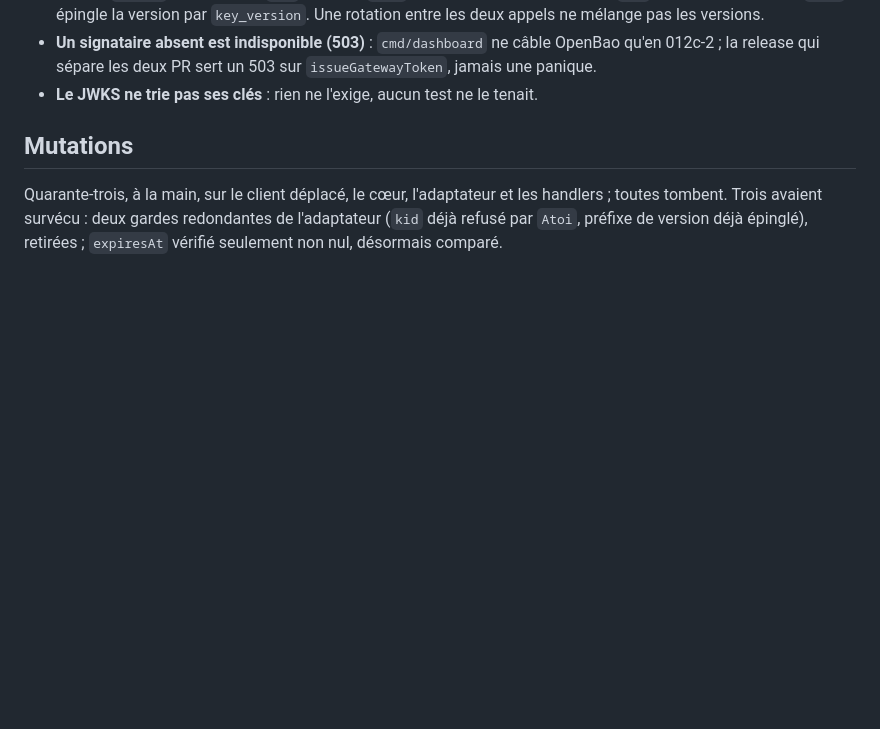
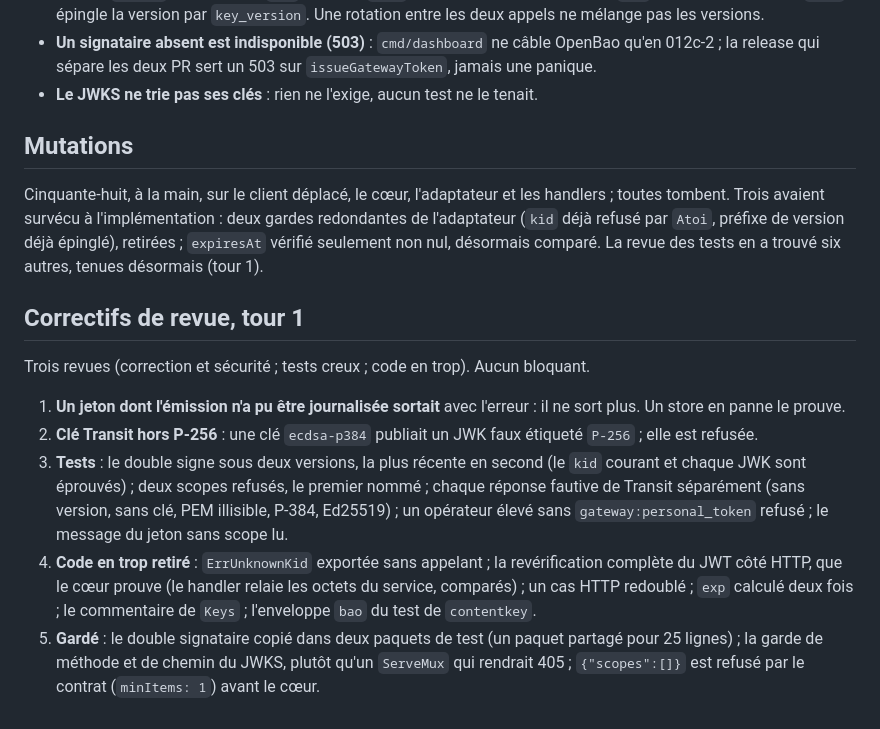
Before and after one commit to martialanouman/sms-platform, a Markdown page: docs/steps/012c-1-emetteur-et-transit.md, the part around the change. Drawn GitHub-style; blank space fills up the shorter version.

Commit message:
docs(steps): premier tour de revue de la step 012c-1
Co-Authored-By: Claude Opus 5.5 <noreply@anthropic.com>

```diff
--- a/docs/steps/012c-1-emetteur-et-transit.md
+++ b/docs/steps/012c-1-emetteur-et-transit.md
@@ -73,6 +73,25 @@ Fable, 2026-10-21.
 
 ## Mutations
 
-Quarante-trois, à la main, sur le client déplacé, le cœur, l'adaptateur et les handlers ; toutes tombent. Trois avaient
-survécu : deux gardes redondantes de l'adaptateur (`kid` déjà refusé par `Atoi`, préfixe de version déjà épinglé),
-retirées ; `expiresAt` vérifié seulement non nul, désormais comparé.
+Cinquante-huit, à la main, sur le client déplacé, le cœur, l'adaptateur et les handlers ; toutes tombent. Trois avaient
+survécu à l'implémentation : deux gardes redondantes de l'adaptateur (`kid` déjà refusé par `Atoi`, préfixe de version
+déjà épinglé), retirées ; `expiresAt` vérifié seulement non nul, désormais comparé. La revue des tests en a trouvé six
+autres, tenues désormais (tour 1).
+
+## Correctifs de revue, tour 1
+
+Trois revues (correction et sécurité ; tests creux ; code en trop). Aucun bloquant.
+
+1. **Un jeton dont l'émission n'a pu être journalisée sortait** avec l'erreur : il ne sort plus. Un store en panne le
+   prouve.
+2. **Clé Transit hors P-256** : une clé `ecdsa-p384` publiait un JWK faux étiqueté `P-256` ; elle est refusée.
+3. **Tests** : le double signe sous deux versions, la plus récente en second (le `kid` courant et chaque JWK sont
+   éprouvés) ; deux scopes refusés, le premier nommé ; chaque réponse fautive de Transit séparément (sans version, sans
+   clé, PEM illisible, P-384, Ed25519) ; un opérateur élevé sans `gateway:personal_token` refusé ; le message du jeton
+   sans scope lu.
+4. **Code en trop retiré** : `ErrUnknownKid` exportée sans appelant ; la revérification complète du JWT côté HTTP, que
+   le cœur prouve (le handler relaie les octets du service, comparés) ; un cas HTTP redoublé ; `exp` calculé deux
+   fois ; le commentaire de `Keys` ; l'enveloppe `bao` du test de `contentkey`.
+5. **Gardé** : le double signataire copié dans deux paquets de test (un paquet partagé pour 25 lignes) ; la garde de
+   méthode et de chemin du JWKS, plutôt qu'un `ServeMux` qui rendrait 405 ; `{"scopes":[]}` est refusé par le
+   contrat (`minItems: 1`) avant le cœur.
```
